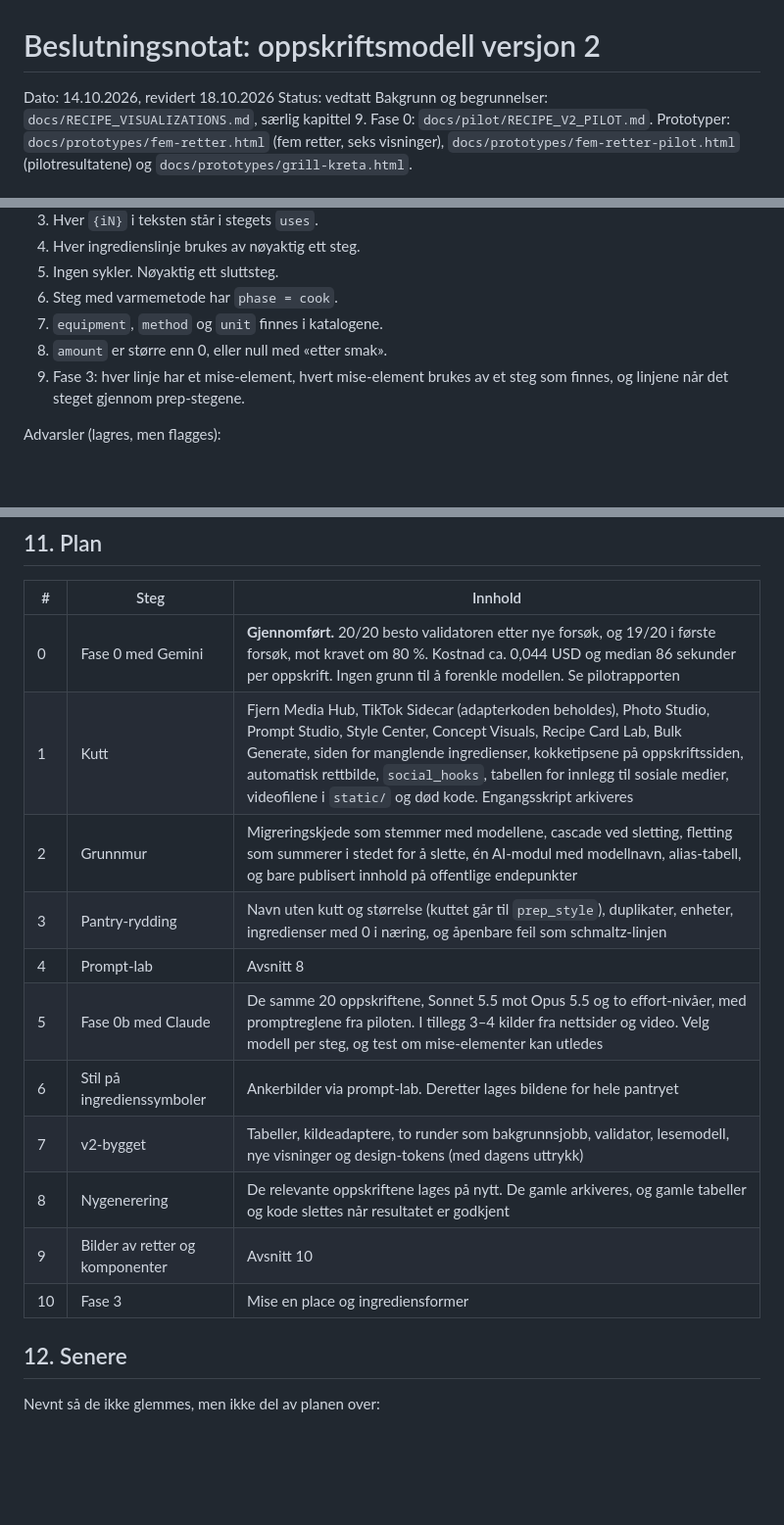
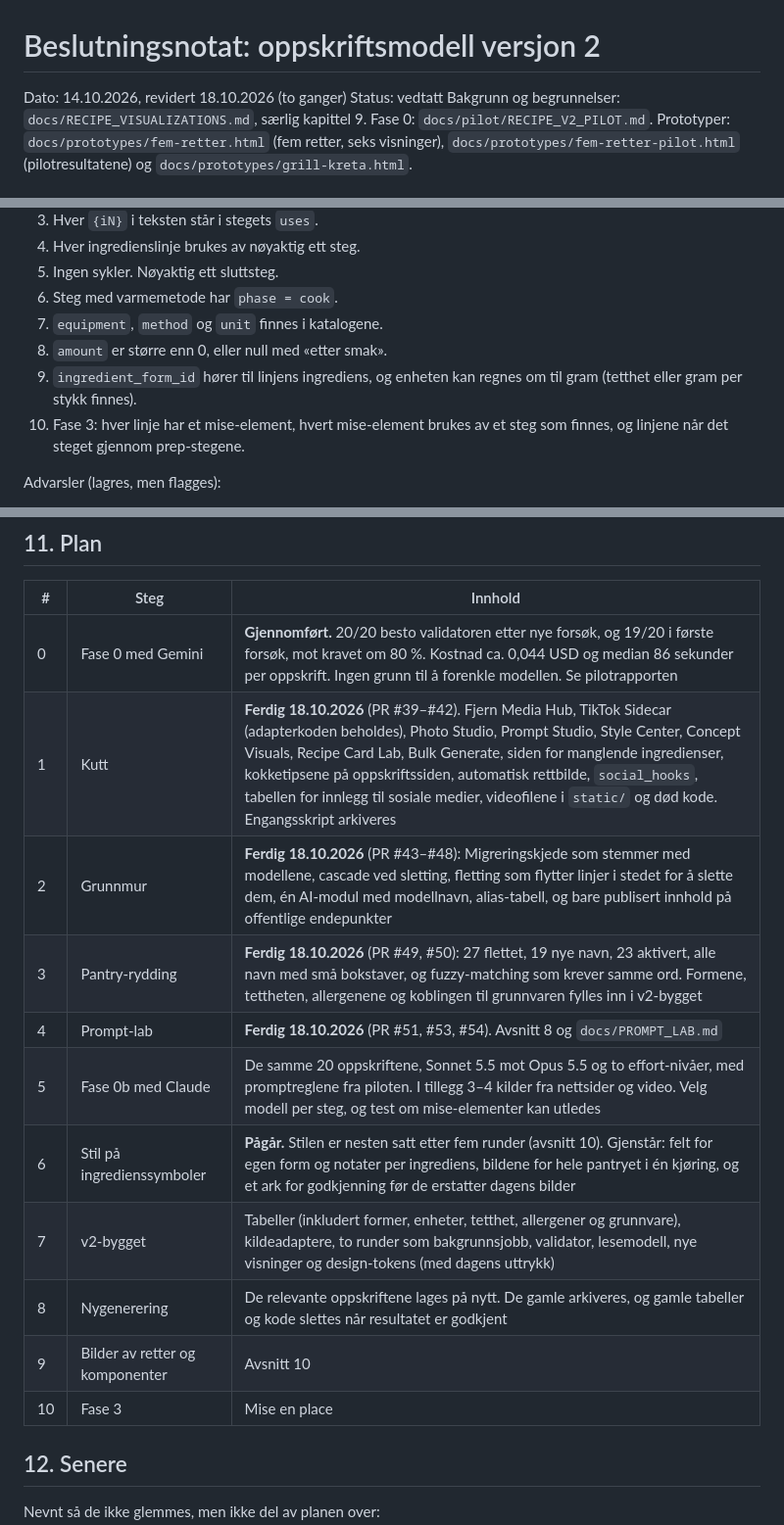
Before and after one commit to pedal88/thelazychef, a Markdown page: docs/RECIPE_MODEL_V2.md, 3 parts joined by grey strips. Shown at 98% size. Drawn GitHub-style; blank space fills up the shorter version.

```diff
--- a/docs/RECIPE_MODEL_V2.md
+++ b/docs/RECIPE_MODEL_V2.md
@@ -1,6 +1,6 @@
 # Beslutningsnotat: oppskriftsmodell versjon 2
 
-Dato: 14.10.2026, revidert 18.10.2026
+Dato: 14.10.2026, revidert 18.10.2026 (to ganger)
 Status: vedtatt
 Bakgrunn og begrunnelser: `docs/RECIPE_VISUALIZATIONS.md`, særlig kapittel 9.
 Fase 0: `docs/pilot/RECIPE_V2_PILOT.md`.
@@ -146,7 +172,8 @@ Kjøres før lagring, i strukturerings-runden og ved redigering:
 6. Steg med varmemetode har `phase = cook`.
 7. `equipment`, `method` og `unit` finnes i katalogene.
 8. `amount` er større enn 0, eller null med «etter smak».
-9. Fase 3: hver linje har et mise-element, hvert mise-element brukes av et steg som finnes, og linjene når det steget gjennom prep-stegene.
+9. `ingredient_form_id` hører til linjens ingrediens, og enheten kan regnes om til gram (tetthet eller gram per stykk finnes).
+10. Fase 3: hver linje har et mise-element, hvert mise-element brukes av et steg som finnes, og linjene når det steget gjennom prep-stegene.
 
 Advarsler (lagres, men flagges):
 - `holds_minutes` overskrides i «rolig»-planen.
@@ -213,16 +242,16 @@ Tallene per 100 g kommer i dag fra Edamam, med AI-anslag der Edamam ikke fant in
 | # | Steg | Innhold |
 |---|---|---|
 | 0 | Fase 0 med Gemini | **Gjennomført.** 20/20 besto validatoren etter nye forsøk, og 19/20 i første forsøk, mot kravet om 80 %. Kostnad ca. 0,044 USD og median 86 sekunder per oppskrift. Ingen grunn til å forenkle modellen. Se pilotrapporten |
-| 1 | Kutt | Fjern Media Hub, TikTok Sidecar (adapterkoden beholdes), Photo Studio, Prompt Studio, Style Center, Concept Visuals, Recipe Card Lab, Bulk Generate, siden for manglende ingredienser, kokketipsene på oppskriftssiden, automatisk rettbilde, `social_hooks`, tabellen for innlegg til sosiale medier, videofilene i `static/` og død kode. Engangsskript arkiveres |
-| 2 | Grunnmur | Migreringskjede som stemmer med modellene, cascade ved sletting, fletting som summerer i stedet for å slette, én AI-modul med modellnavn, alias-tabell, og bare publisert innhold på offentlige endepunkter |
-| 3 | Pantry-rydding | Navn uten kutt og størrelse (kuttet går til `prep_style`), duplikater, enheter, ingredienser med 0 i næring, og åpenbare feil som schmaltz-linjen |
-| 4 | Prompt-lab | Avsnitt 8 |
+| 1 | Kutt | **Ferdig 18.10.2026** (PR #39–#42). Fjern Media Hub, TikTok Sidecar (adapterkoden beholdes), Photo Studio, Prompt Studio, Style Center, Concept Visuals, Recipe Card Lab, Bulk Generate, siden for manglende ingredienser, kokketipsene på oppskriftssiden, automatisk rettbilde, `social_hooks`, tabellen for innlegg til sosiale medier, videofilene i `static/` og død kode. Engangsskript arkiveres |
+| 2 | Grunnmur | **Ferdig 18.10.2026** (PR #43–#48): Migreringskjede som stemmer med modellene, cascade ved sletting, fletting som flytter linjer i stedet for å slette dem, én AI-modul med modellnavn, alias-tabell, og bare publisert innhold på offentlige endepunkter |
+| 3 | Pantry-rydding | **Ferdig 18.10.2026** (PR #49, #50): 27 flettet, 19 nye navn, 23 aktivert, alle navn med små bokstaver, og fuzzy-matching som krever samme ord. Formene, tettheten, allergenene og koblingen til grunnvaren fylles inn i v2-bygget |
+| 4 | Prompt-lab | **Ferdig 18.10.2026** (PR #51, #53, #54). Avsnitt 8 og `docs/PROMPT_LAB.md` |
 | 5 | Fase 0b med Claude | De samme 20 oppskriftene, Sonnet 5.5 mot Opus 5.5 og to effort-nivåer, med promptreglene fra piloten. I tillegg 3–4 kilder fra nettsider og video. Velg modell per steg, og test om mise-elementer kan utledes |
-| 6 | Stil på ingredienssymboler | Ankerbilder via prompt-lab. Deretter lages bildene for hele pantryet |
-| 7 | v2-bygget | Tabeller, kildeadaptere, to runder som bakgrunnsjobb, validator, lesemodell, nye visninger og design-tokens (med dagens uttrykk) |
+| 6 | Stil på ingredienssymboler | **Pågår.** Stilen er nesten satt etter fem runder (avsnitt 10). Gjenstår: felt for egen form og notater per ingrediens, bildene for hele pantryet i én kjøring, og et ark for godkjenning før de erstatter dagens bilder |
+| 7 | v2-bygget | Tabeller (inkludert former, enheter, tetthet, allergener og grunnvare), kildeadaptere, to runder som bakgrunnsjobb, validator, lesemodell, nye visninger og design-tokens (med dagens uttrykk) |
 | 8 | Nygenerering | De relevante oppskriftene lages på nytt. De gamle arkiveres, og gamle tabeller og kode slettes når resultatet er godkjent |
 | 9 | Bilder av retter og komponenter | Avsnitt 10 |
-| 10 | Fase 3 | Mise en place og ingrediensformer |
+| 10 | Fase 3 | Mise en place |
 
 ## 12. Senere
 
```
Also changed, not shown: other parts of docs/RECIPE_MODEL_V2.md (+33 -5 lines).
